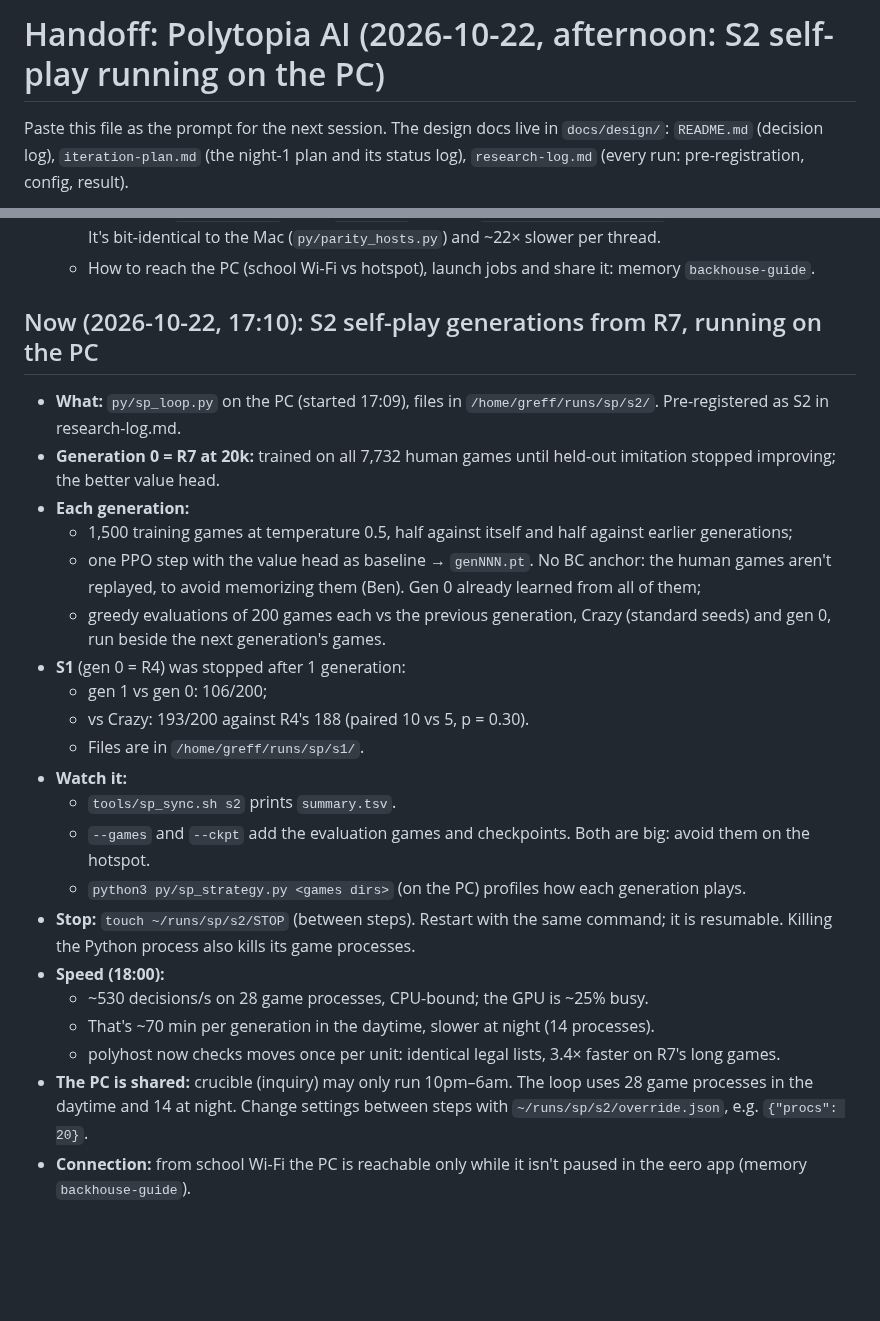
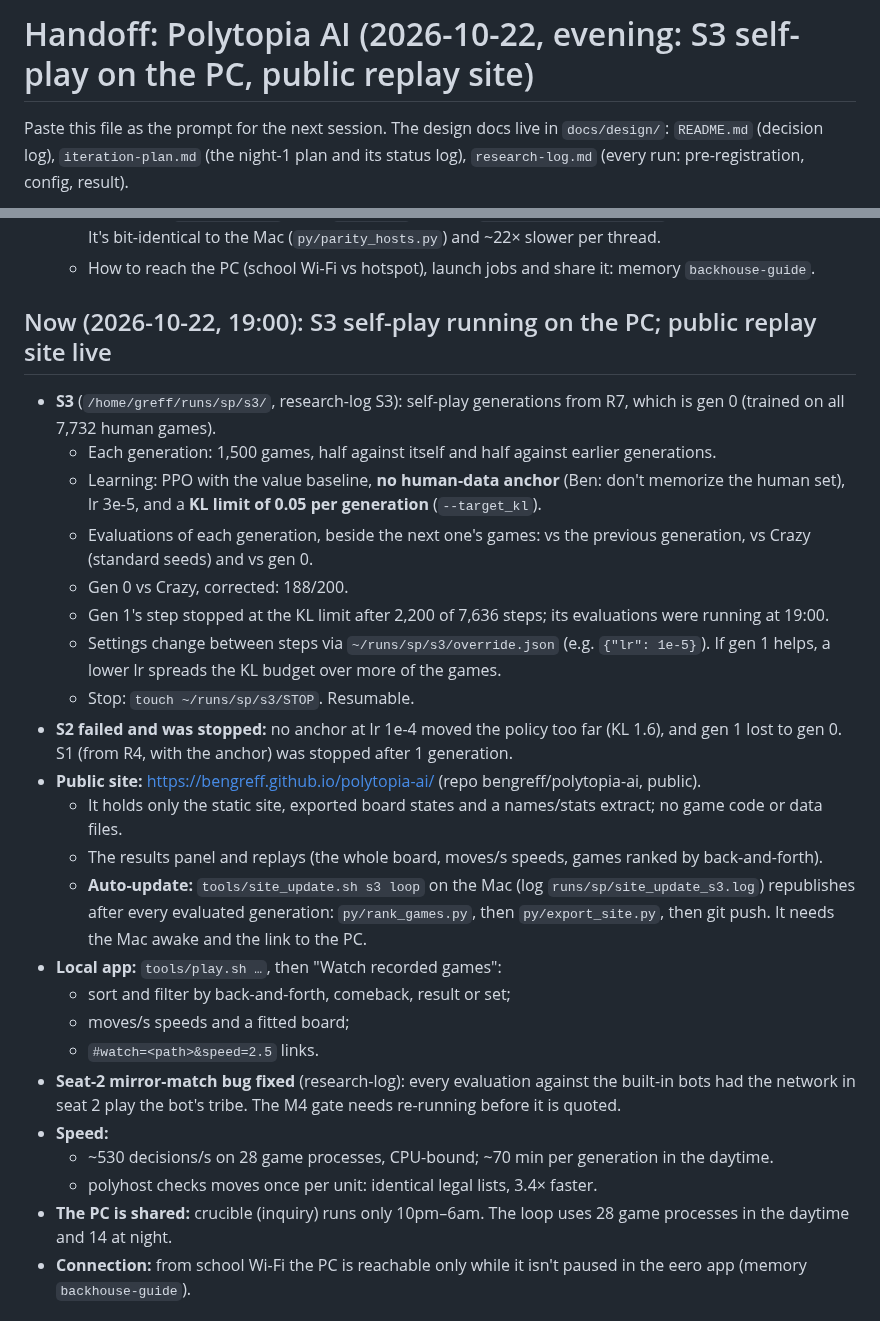
Before and after one commit to bengreff/polytopia, a Markdown page: HANDOFF.md, 2 parts joined by grey strips. Drawn GitHub-style; blank space fills up the shorter version.

Commit message:
HANDOFF: S3, public site, seat-2 fix; R7 corrected baseline
Co-Authored-By: Claude Opus 5.5 <noreply@anthropic.com>

```diff
--- a/HANDOFF.md
+++ b/HANDOFF.md
@@ -1,4 +1,4 @@
-# Handoff: Polytopia AI (2026-10-22, afternoon: S2 self-play running on the PC)
+# Handoff: Polytopia AI (2026-10-22, evening: S3 self-play on the PC, public replay site)
 
 Paste this file as the prompt for the next session. The design docs live in `docs/design/`:
 `README.md` (decision log), `iteration-plan.md` (the night-1 plan and its status log),
@@ -30,36 +30,42 @@ Paste this file as the prompt for the next session. The design docs live in `doc
     and ~22× slower per thread.
   - How to reach the PC (school Wi-Fi vs hotspot), launch jobs and share it: memory `backhouse-guide`.
 
-## Now (2026-10-22, 17:10): S2 self-play generations from R7, running on the PC
+## Now (2026-10-22, 19:00): S3 self-play running on the PC; public replay site live
 
-- **What:** `py/sp_loop.py` on the PC (started 17:09), files in `/home/greff/runs/sp/s2/`.
-  Pre-registered as S2 in research-log.md.
-- **Generation 0 = R7 at 20k:** trained on all 7,732 human games until held-out imitation stopped
-  improving; the better value head.
-- **Each generation:**
-  - 1,500 training games at temperature 0.5, half against itself and half against earlier generations;
-  - one PPO step with the value head as baseline → `genNNN.pt`. No BC anchor: the human games
-    aren't replayed, to avoid memorizing them (Ben). Gen 0 already learned from all of them;
-  - greedy evaluations of 200 games each vs the previous generation, Crazy (standard seeds) and gen 0,
-    run beside the next generation's games.
-- **S1** (gen 0 = R4) was stopped after 1 generation:
-  - gen 1 vs gen 0: 106/200;
-  - vs Crazy: 193/200 against R4's 188 (paired 10 vs 5, p = 0.30).
-  - Files are in `/home/greff/runs/sp/s1/`.
-- **Watch it:**
-  - `tools/sp_sync.sh s2` prints `summary.tsv`.
-  - `--games` and `--ckpt` add the evaluation games and checkpoints. Both are big: avoid them on the
-    hotspot.
-  - `python3 py/sp_strategy.py <games dirs>` (on the PC) profiles how each generation plays.
-- **Stop:** `touch ~/runs/sp/s2/STOP` (between steps). Restart with the same command; it is
-  resumable. Killing the Python process also kills its game processes.
-- **Speed (18:00):**
-  - ~530 decisions/s on 28 game processes, CPU-bound; the GPU is ~25% busy.
-  - That's ~70 min per generation in the daytime, slower at night (14 processes).
-  - polyhost now checks moves once per unit: identical legal lists, 3.4× faster on R7's long games.
-- **The PC is shared:** crucible (inquiry) may only run 10pm–6am. The loop uses 28 game processes
-  in the daytime and 14 at night. Change settings between steps with `~/runs/sp/s2/override.json`,
-  e.g. `{"procs": 20}`.
+- **S3** (`/home/greff/runs/sp/s3/`, research-log S3): self-play generations from R7, which is
+  gen 0 (trained on all 7,732 human games).
+  - Each generation: 1,500 games, half against itself and half against earlier generations.
+  - Learning: PPO with the value baseline, **no human-data anchor** (Ben: don't memorize the human
+    set), lr 3e-5, and a **KL limit of 0.05 per generation** (`--target_kl`).
+  - Evaluations of each generation, beside the next one's games: vs the previous generation, vs
+    Crazy (standard seeds) and vs gen 0.
+  - Gen 0 vs Crazy, corrected: 188/200.
+  - Gen 1's step stopped at the KL limit after 2,200 of 7,636 steps; its evaluations were running
+    at 19:00.
+  - Settings change between steps via `~/runs/sp/s3/override.json` (e.g. `{"lr": 1e-5}`). If gen 1
+    helps, a lower lr spreads the KL budget over more of the games.
+  - Stop: `touch ~/runs/sp/s3/STOP`. Resumable.
+- **S2 failed and was stopped:** no anchor at lr 1e-4 moved the policy too far (KL 1.6), and gen 1
+  lost to gen 0. S1 (from R4, with the anchor) was stopped after 1 generation.
+- **Public site:** https://bengreff.github.io/polytopia-ai/ (repo bengreff/polytopia-ai, public).
+  - It holds only the static site, exported board states and a names/stats extract; no game code
+    or data files.
+  - The results panel and replays (the whole board, moves/s speeds, games ranked by
+    back-and-forth).
+  - **Auto-update:** `tools/site_update.sh s3 loop` on the Mac (log `runs/sp/site_update_s3.log`)
+    republishes after every evaluated generation: `py/rank_games.py`, then `py/export_site.py`,
+    then git push. It needs the Mac awake and the link to the PC.
+- **Local app:** `tools/play.sh …`, then "Watch recorded games":
+  - sort and filter by back-and-forth, comeback, result or set;
+  - moves/s speeds and a fitted board;
+  - `#watch=<path>&speed=2.5` links.
+- **Seat-2 mirror-match bug fixed** (research-log): every evaluation against the built-in bots had
+  the network in seat 2 play the bot's tribe. The M4 gate needs re-running before it is quoted.
+- **Speed:**
+  - ~530 decisions/s on 28 game processes, CPU-bound; ~70 min per generation in the daytime.
+  - polyhost checks moves once per unit: identical legal lists, 3.4× faster.
+- **The PC is shared:** crucible (inquiry) runs only 10pm–6am. The loop uses 28 game processes in
+  the daytime and 14 at night.
 - **Connection:** from school Wi-Fi the PC is reachable only while it isn't paused in the eero app
   (memory `backhouse-guide`).
 
```
Also changed, not shown: docs/design/research-log.md (+7 -0 lines).
